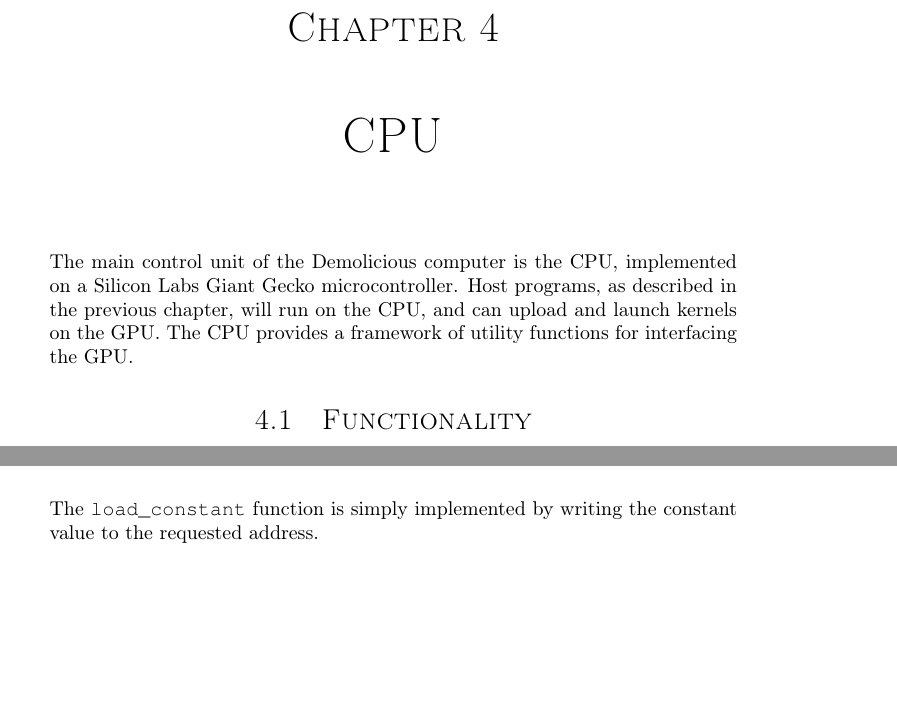
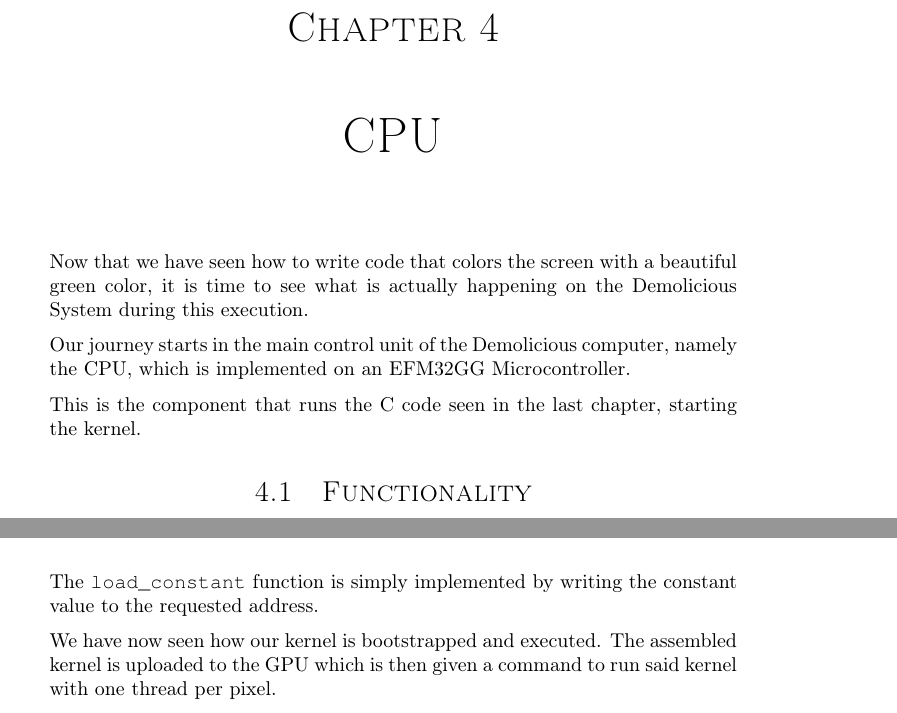
Before and after one commit to dmpro2014/report, a LaTeX thesis (report/main/report.tex, which reads report/cpu/cpu.tex): two parts of pages 19 and 22 of 75, joined at a grey line, cut so that both start at the same text, the shorter picture padded with empty space. Compiled offline with pdfLaTeX.

Commit message:
Rewrite CPU introduction and ending

```diff
--- a/report/cpu/cpu.tex
+++ b/report/cpu/cpu.tex
@@ -2,9 +2,12 @@
 \begin{document}
 \chapter{CPU}
 
-The main control unit of the Demolicious computer is the CPU, implemented on a Silicon Labs Giant Gecko microcontroller. Host programs, as described in the previous chapter, will run on the CPU,
-and can upload and launch kernels on the GPU.
-The CPU provides a framework of utility functions for interfacing the GPU.
+Now that we have seen how to write code that colors the screen with a beautiful green color,
+it is time to see what is actually happening on the Demolicious System during this execution.
+
+Our journey starts in the main control unit of the Demolicious computer, namely the CPU, which is implemented on an EFM32GG Microcontroller.
+
+This is the component that runs the C code seen in the last chapter, starting the kernel.
 
 \subfile{../cpu/functionality.tex}
 
@@ -16,4 +19,8 @@ The CPU provides a framework of utility functions for interfacing the GPU.
 
 \subfile{../cpu/load-constant.tex}
 
+We have now seen how our kernel is bootstrapped and executed.
+The assembled kernel is uploaded to the GPU which is then given a command to run said kernel with one thread per pixel.
+
+
 \end{document}
```
